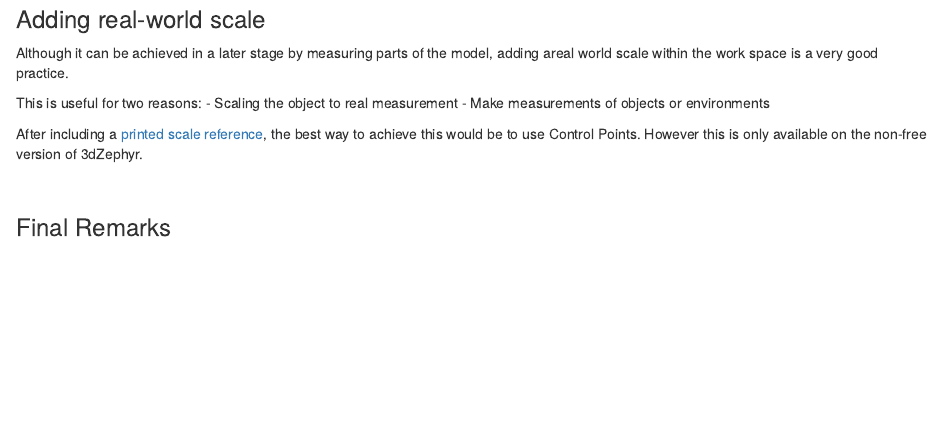
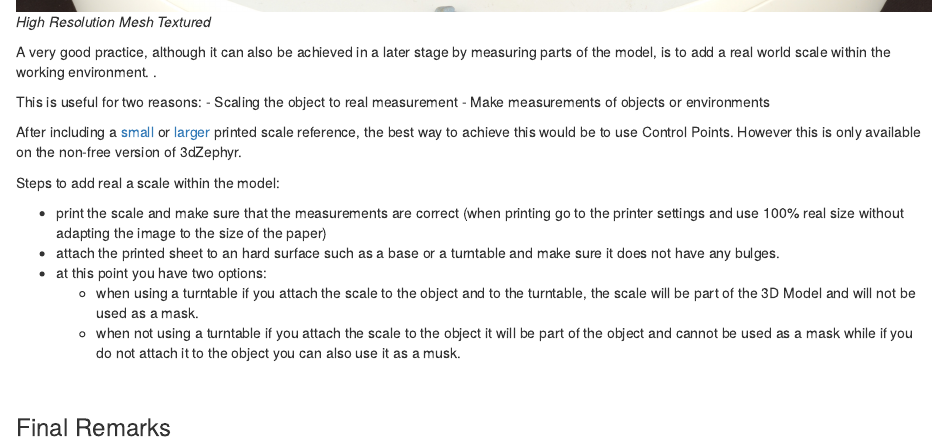
Before and after one commit to culturedigitalskills/2024-digitisation-photogrammetry, an R Markdown document (episodes/photogrammetry-software.Rmd): the page in a window 1100 px wide, from 3660 px down before the commit and from 4220 px down after it. Rendered offline with R 4.5, knitr and Pandoc, with nearby package versions.

Commit message:
PhotogrammetryPages_07

```diff
--- a/episodes/photogrammetry-software.Rmd
+++ b/episodes/photogrammetry-software.Rmd
@@ -343,13 +343,25 @@ At this point, we need to regenerate the texture for the lower-resolution mesh.
 
 
 ### Adding real-world scale
-Although it can be achieved in a later stage by measuring parts of the model, adding areal world scale within the work space is a very good practice.
+![Real World Sclae](./fig/HorseMatch1Cut.jpg)*High Resolution Mesh Textured*
+
+
+A very good practice, although it can  also be achieved in a later stage by measuring parts of the model, is to add a real world scale within the working environment. .
 
 This is useful for two reasons:
 - Scaling the object to real measurement
 - Make measurements of objects or environments
 
-After including a [printed scale reference](), the best way to achieve this would be to use Control Points. However this is only available on the non-free version of 3dZephyr.
+After including a [small](https://services.d4science.org/group/d4science-services-gateway/workspace?itemid=e1899013-7777-49e0-8344-0d52f4de61d6&operation=gotofolder) or [larger](https://services.d4science.org/group/d4science-services-gateway/workspace?itemid=1948622a-c26d-47a7-aaf0-be6c6a6489a8&operation=gotofolder) printed scale reference, the best way to achieve this would be to use Control Points. However this is only available on the non-free version of 3dZephyr.
+
+Steps to add real a scale within the model:
+
+- print the scale and make sure that the measurements are correct (when printing go to the printer settings and use 100% real size without adapting the image to the size of the paper)
+- attach the printed sheet to an hard surface such as a base or a turntable and make sure it does not have any bulges.
+- at this point you have two options:
+  - when using a turntable if you attach the scale to the object and to the turntable, the scale will be part of the 3D Model and will not be used as a mask.
+  - when not using a turntable if you attach the scale to the object it will be part of the object and cannot be used as a mask while if you do not attach it to the object you can also use it as a musk.
+
 
 \
 
```
Also changed, not shown: episodes/fig/HorseMatch1Cut.jpg (added), episodes/files/photogrammetric_scale_noncoded_markers_medium.pdf (added), 1 other file.
